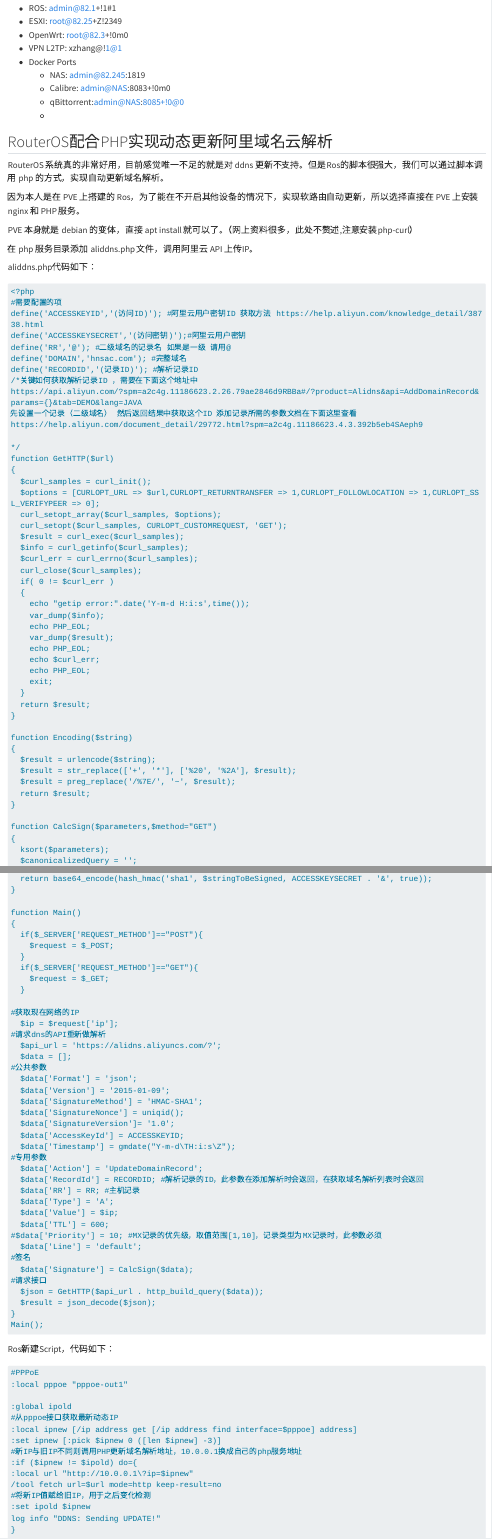
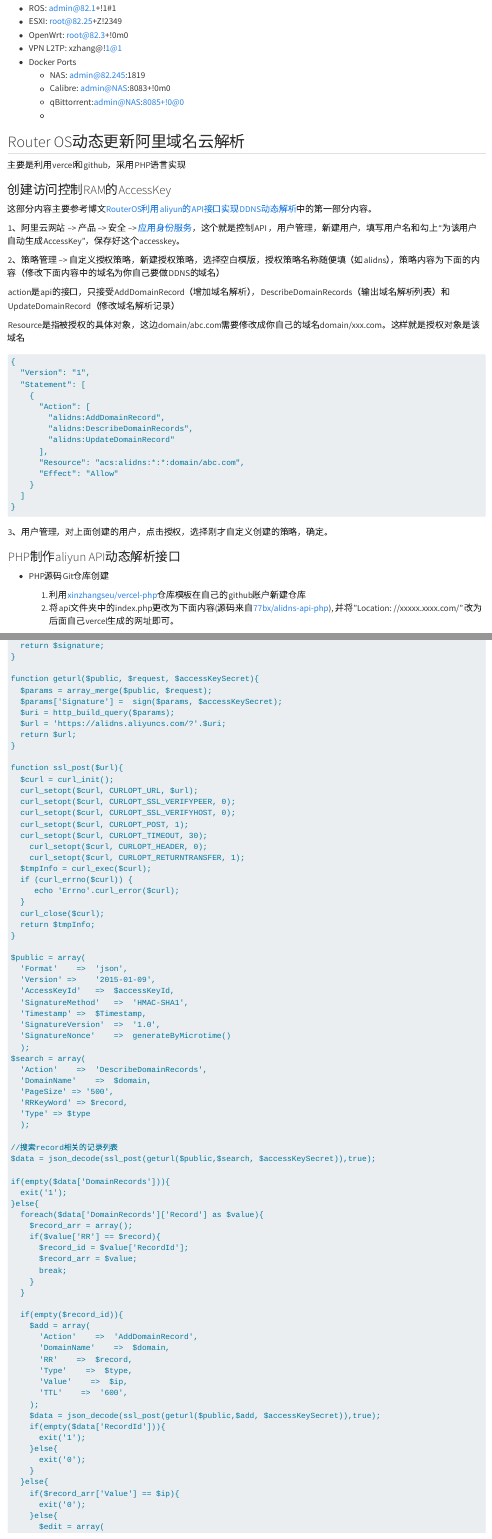
Before and after one commit to xinzhangseu/macsoftset, a Quarto document (Routers.qmd): the page in a window 1100 px wide, from 120 px down, and a second part further down, joined at a grey line. Rendered offline with R 4.5, knitr and Pandoc in place of Quarto, with nearby package versions; long lines of code are wrapped.

Commit message:
add ddns for aliyun

````diff
--- a/Routers.qmd
+++ b/Routers.qmd
@@ -16,51 +16,47 @@
 
 
 
-## RouterOS配合PHP实现动态更新阿里域名云解析
+## Router OS动态更新阿里域名云解析
+主要是利用vercel和github，采用PHP语言实现
 
-RouterOS 系统真的非常好用，目前感觉唯一不足的就是对 ddns 更新不支持。但是Ros的脚本很强大，我们可以通过脚本调用 php 的方式，实现自动更新域名解析。
+### 创建访问控制RAM的AccessKey
 
-因为本人是在 PVE 上搭建的 Ros，为了能在不开启其他设备的情况下，实现软路由自动更新，所以选择直接在 PVE 上安装 nginx 和 PHP 服务。
+这部分内容主要参考博文[RouterOS利用aliyun的API接口实现DDNS动态解析](https://www.77bx.com/aliyun-ddns-api.html)中的第一部分内容。
 
-PVE 本身就是 debian 的变体，直接 apt install 就可以了。（网上资料很多，此处不赘述,注意安装php-curl）
+1、阿里云网站 --> 产品 --> 安全 --> [应用身份服务](https://ram.console.aliyun.com/)，这个就是控制API ，用户管理，新建用户，填写用户名和勾上“为该用户自动生成AccessKey”，保存好这个accesskey。
 
-在 php 服务目录添加 aliddns.php 文件，调用阿里云 API 上传IP。
 
-aliddns.php代码如下：
+2、策略管理 --> 自定义授权策略，新建授权策略，选择空白模版，授权策略名称随便填（如alidns），策略内容为下面的内容（修改下面内容中的域名为你自己要做DDNS的域名）
+
+action是api的接口，只接受AddDomainRecord（增加域名解析），DescribeDomainRecords（输出域名解析列表）和UpdateDomainRecord（修改域名解析记录）
+
+Resource是指被授权的具体对象，这边domain/abc.com需要修改成你自己的域名domain/xxx.com。这样就是授权对象是该域名
+
+```default
+{
+  "Version": "1",
+  "Statement": [
+    {
+      "Action": [
+        "alidns:AddDomainRecord",
+        "alidns:DescribeDomainRecords",
+        "alidns:UpdateDomainRecord"
+      ],
+      "Resource": "acs:alidns:*:*:domain/abc.com",
+      "Effect": "Allow"
+    }
+  ]
+}
+```
+3、用户管理，对上面创建的用户，点击授权，选择刚才自定义创建的策略，确定。
+
+### PHP制作aliyun API动态解析接口
+
+
++ PHP源码Git仓库创建
+
+  1. 利用[xinzhangseu/vercel-php](https://github.com/xinzhangseu/vercel-php)仓库模板在自己的github账户新建仓库
+  2. 将api文件夹中的index.php更改为下面内容(源码来自[77bx/alidns-api-php](https://github.com/77bx/alidns-api-php/blob/master/alidns.php)), 并将"Location: //xxxxx.xxxx.com/" 改为后面自己vercel生成的网址即可。
 
 ```default
 <?php
-#需要配置的项
-define('ACCESSKEYID','(访问ID)'); #阿⾥云⽤户密钥ID 获取⽅法 https://help.aliyun.com/knowledge_detail/38738.html
-define('ACCESSKEYSECRET','(访问密钥)');#阿⾥云⽤户密钥
-define('RR','@'); #⼆级域名的记录名 如果是⼀级 请⽤@
-define('DOMAIN','hnsac.com'); #完整域名
-define('RECORDID','(记录ID)'); #解析记录ID
-/*关键如何获取解析记录ID ，需要在下⾯这个地址中
-https://api.aliyun.com/?spm=a2c4g.11186623.2.26.79ae2846d9RBBa#/?product=Alidns&api=AddDomainRecord&params={}&tab=DEMO&lang=JAVA
-先设置⼀个记录（⼆级域名） 然后返回结果中获取这个ID 添加记录所需的参数⽂档在下⾯这⾥查看
-https://help.aliyun.com/document_detail/29772.html?spm=a2c4g.11186623.4.3.392b5eb4SAeph9
-
-*/
-function GetHTTP($url)
-{
-  $curl_samples = curl_init();
-  $options = [CURLOPT_URL => $url,CURLOPT_RETURNTRANSFER => 1,CURLOPT_FOLLOWLOCATION => 1,CURLOPT_SSL_VERIFYPEER => 0];
-  curl_setopt_array($curl_samples, $options);
-  curl_setopt($curl_samples, CURLOPT_CUSTOMREQUEST, 'GET');
-  $result = curl_exec($curl_samples);
-  $info = curl_getinfo($curl_samples);
-  $curl_err = curl_errno($curl_samples);
-  curl_close($curl_samples);
-  if( 0 != $curl_err )
-  {
-    echo "getip error:".date('Y-m-d H:i:s',time());
-    var_dump($info);
-    echo PHP_EOL;
-    var_dump($result);
-    echo PHP_EOL;
-    echo $curl_err;
-    echo PHP_EOL;
-    exit;
-  }
-  return $result;
@@ -67,8 +76,2 @@ function GetHTTP($url)
 }
 
-function Encoding($string)
-{
-  $result = urlencode($string);
-  $result = str_replace(['+', '*'], ['%20', '%2A'], $result);
-  $result = preg_replace('/%7E/', '~', $result);
-  return $result;
@@ -75,3 +93,2 @@ function Encoding($string)
 }
 
-function CalcSign($parameters,$method="GET")
@@ -79,2 +122 @@ function CalcSign($parameters,$method="GET")
   ksort($parameters);
-  $canonicalizedQuery = '';
@@ -83,0 +129,57 @@ function CalcSign($parameters,$method="GET")
+  return $signature;
+}
+
+function geturl($public, $request, $accessKeySecret){
+  $params = array_merge($public, $request);
+  $params['Signature'] =  sign($params, $accessKeySecret);
+  $uri = http_build_query($params);
+  $url = 'https://alidns.aliyuncs.com/?'.$uri;
+  return $url;
+}
+
+function ssl_post($url){
+  $curl = curl_init();
+  curl_setopt($curl, CURLOPT_URL, $url);
+  curl_setopt($curl, CURLOPT_SSL_VERIFYPEER, 0);
+  curl_setopt($curl, CURLOPT_SSL_VERIFYHOST, 0);
+  curl_setopt($curl, CURLOPT_POST, 1);
+  curl_setopt($curl, CURLOPT_TIMEOUT, 30);
+	curl_setopt($curl, CURLOPT_HEADER, 0);
+	curl_setopt($curl, CURLOPT_RETURNTRANSFER, 1);
+  $tmpInfo = curl_exec($curl);
+  if (curl_errno($curl)) {
+     echo 'Errno'.curl_error($curl);
+  }
+  curl_close($curl);
+  return $tmpInfo;
+}
+
+$public = array(
+  'Format'    =>  'json',
+  'Version' =>    '2015-01-09',
+  'AccessKeyId'   =>  $accessKeyId,
+  'SignatureMethod'   =>  'HMAC-SHA1',
+  'Timestamp' =>  $Timestamp,
+  'SignatureVersion'  =>  '1.0',
+  'SignatureNonce'    =>  generateByMicrotime()
+  );
+$search = array(
+  'Action'    =>  'DescribeDomainRecords',
+  'DomainName'    =>  $domain,
+  'PageSize' => '500',
+  'RRKeyWord' => $record,
+  'Type' => $type
+  );
+
+//搜索record相关的记录列表
+$data = json_decode(ssl_post(geturl($public,$search, $accessKeySecret)),true);
+
+if(empty($data['DomainRecords'])){
+  exit('1');
+}else{
+  foreach($data['DomainRecords']['Record'] as $value){
+    $record_arr = array();
+    if($value['RR'] == $record){
+      $record_id = $value['RecordId'];
+      $record_arr = $value;
+      break;
@@ -87 +189,20 @@ function CalcSign($parameters,$method="GET")
-  return base64_encode(hash_hmac('sha1', $stringToBeSigned, ACCESSKEYSECRET . '&', true));
+  if(empty($record_id)){
+    $add = array(
+      'Action'    =>  'AddDomainRecord',
+      'DomainName'    =>  $domain,
+      'RR'    =>  $record,
+      'Type'    =>  $type,
+      'Value'    =>  $ip,
+      'TTL'    =>  '600',
+    );
+    $data = json_decode(ssl_post(geturl($public,$add, $accessKeySecret)),true);
+    if(empty($data['RecordId'])){
+      exit('1');
+    }else{
+      exit('0');
+    }
+  }else{
+    if($record_arr['Value'] == $ip){
+      exit('0');
+    }else{
+      $edit = array(
@@ -89,44 +226,8 @@ function CalcSign($parameters,$method="GET")
 
-function Main()
-{
-  if($_SERVER['REQUEST_METHOD']=="POST"){
-    $request = $_POST;
-  }
-  if($_SERVER['REQUEST_METHOD']=="GET"){
-    $request = $_GET;
-  }
+3.
 
-#获取现在⽹络的IP
-  $ip = $request['ip'];
-#请求dns的API重新做解析
-  $api_url = 'https://alidns.aliyuncs.com/?';
-  $data = [];
-#公共参数
-  $data['Format'] = 'json';
-  $data['Version'] = '2015-01-09';
-  $data['SignatureMethod'] = 'HMAC-SHA1';
-  $data['SignatureNonce'] = uniqid();
-  $data['SignatureVersion']= '1.0';
-  $data['AccessKeyId'] = ACCESSKEYID;
-  $data['Timestamp'] = gmdate("Y-m-d\TH:i:s\Z");
-#专⽤参数
-  $data['Action'] = 'UpdateDomainRecord';
-  $data['RecordId'] = RECORDID; #解析记录的ID，此参数在添加解析时会返回，在获取域名解析列表时会返回
-  $data['RR'] = RR; #主机记录
-  $data['Type'] = 'A';
-  $data['Value'] = $ip;
-  $data['TTL'] = 600;
-#$data['Priority'] = 10; #MX记录的优先级，取值范围[1,10]，记录类型为MX记录时，此参数必须
-  $data['Line'] = 'default';
-#签名
-  $data['Signature'] = CalcSign($data);
-#请求接⼝
-  $json = GetHTTP($api_url . http_build_query($data));
-  $result = json_decode($json);
-}
-Main();
-```
+### ROS script
+
 
 Ros新建Script，代码如下：
 ```default
-#PPPoE
@@ -133,13 +243,2 @@ Ros新建Script，代码如下：
 :local pppoe "pppoe-out1"
 
-:global ipold
-#从pppoe接口获取最新动态IP
-:local ipnew [/ip address get [/ip address find interface=$pppoe] address]
-:set ipnew [:pick $ipnew 0 ([len $ipnew] -3)]
-#新IP与旧IP不同则调用PHP更新域名解析地址，10.0.0.1换成自己的php服务地址
-:if ($ipnew != $ipold) do={
-:local url "http://10.0.0.1\?ip=$ipnew"
-/tool fetch url=$url mode=http keep-result=no
-#将新IP值赋给旧IP，用于之后变化检测
-:set ipold $ipnew
-log info "DDNS: Sending UPDATE!"
````
Also changed, not shown: link.qmd (+22 -0 lines), Routers.qmd (120 more changed lines).
